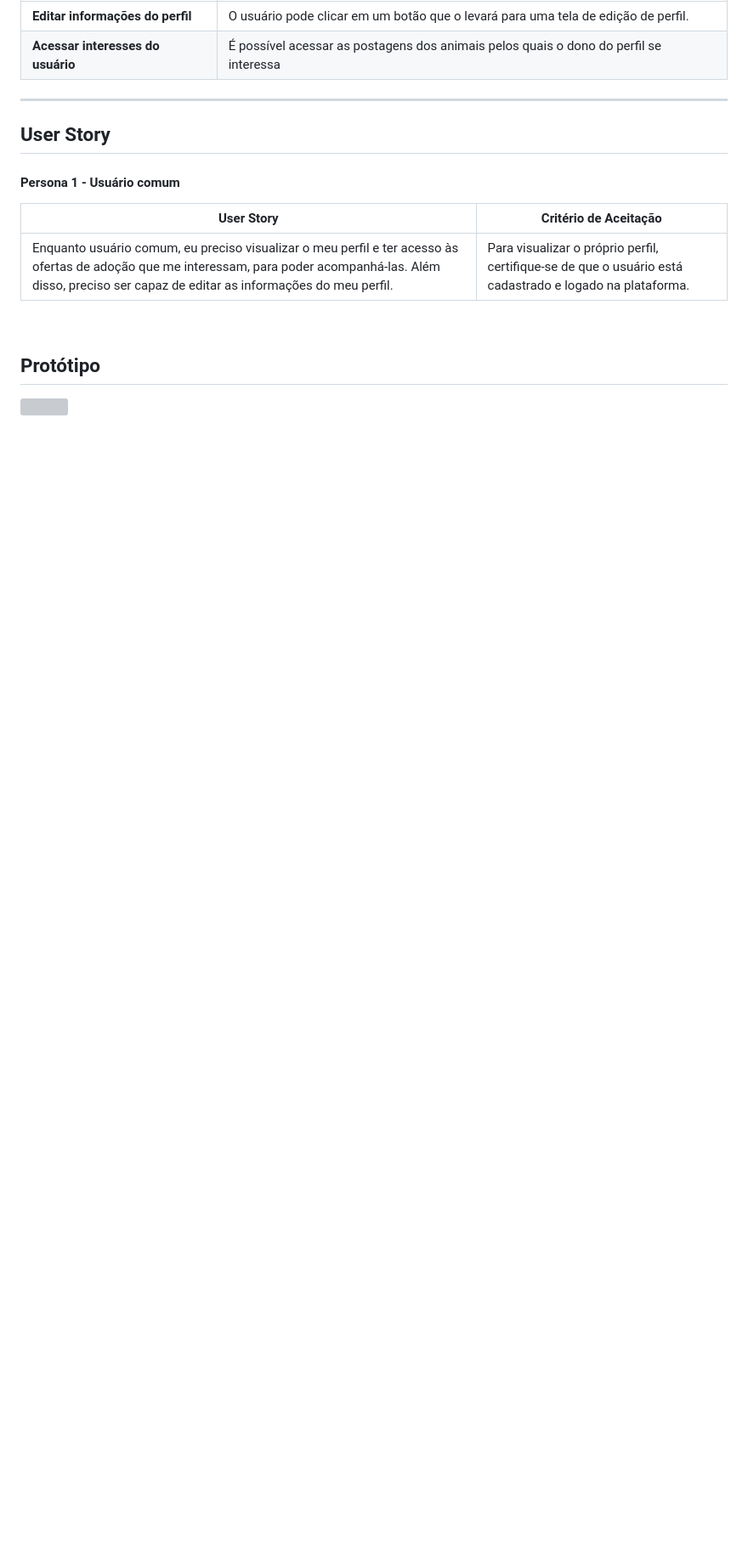
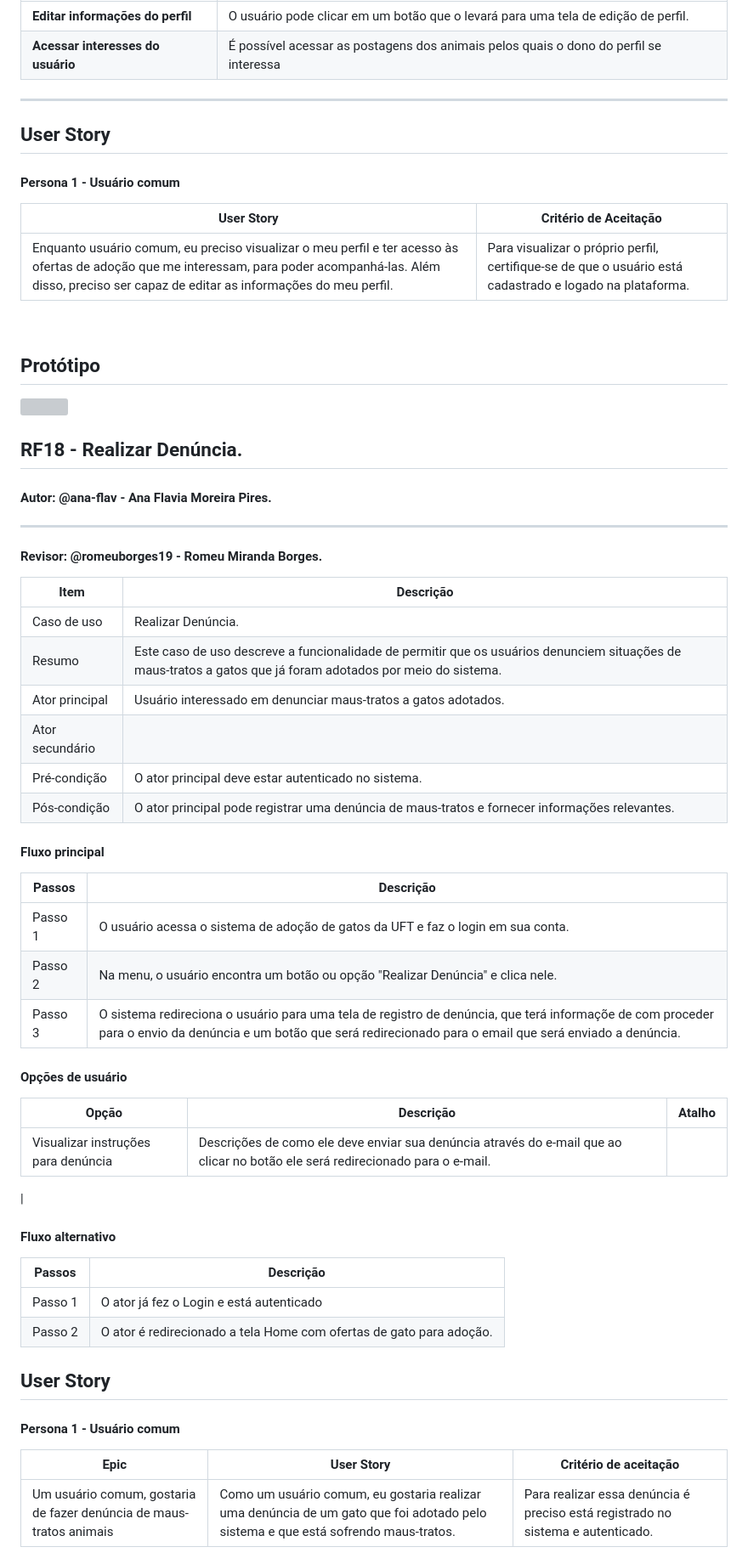
Before and after one commit to Kal-il/ES-2023_2-Adoteme, a Markdown page: README.md, the part around one of its changes. Shown at 85% size. Rendered like a GitHub page; blank space fills up the shorter version; grey boxes are pictures that could not be loaded.

Commit message:
feat: :sparkles: rf18: adicionando um novo requisito funcional do projeto

```diff
--- a/README.md
+++ b/README.md
@@ -455,3 +456,57 @@ Como um usuário comum, eu gostaria de acessar a página principal para ter uma
 ## Protótipo
 
 ![](https://uploaddeimagens.com.br/images/004/605/683/original/MacBook_Air_-_1_%281%29.png?1694569982)
+
+
+## **RF18 - Realizar Denúncia**.
+
+#### Autor: @ana-flav - Ana Flavia Moreira Pires.
+
+---
+
+#### Revisor: @romeuborges19 - Romeu Miranda Borges.
+
+| Item            | Descrição                                                              |
+| --------------- | ---------------------------------------------------------------------- |
+| Caso de uso     | Realizar Denúncia. |
+| Resumo          | Este caso de uso descreve a funcionalidade de permitir que os usuários denunciem situações de maus-tratos a gatos que já foram adotados por meio do sistema. |
+| Ator principal  | Usuário interessado em denunciar maus-tratos a gatos adotados.                      |
+| Ator secundário |                                                                       |
+| Pré-condição    | O ator principal deve estar autenticado no sistema. |
+| Pós-condição    | O ator principal pode registrar uma denúncia de maus-tratos e fornecer informações relevantes. |
+
+
+
+#### Fluxo principal
+
+| Passos  | Descrição                                                                                                            |
+| ------- | -------------------------------------------------------------------------------------------------------------------- |
+| Passo 1 | O usuário acessa o sistema de adoção de gatos da UFT e faz o login em sua conta.        |
+| Passo 2 | Na menu, o usuário encontra um botão ou opção "Realizar Denúncia" e clica nele. |
+| Passo 3 | O sistema redireciona o usuário para uma tela de registro de denúncia, que terá informaçõe de com proceder para o envio da denúncia e um botão que será redirecionado para o email que será enviado a denúncia. |
+
+
+
+#### Opções de usuário
+
+| Opção       | Descrição                 | Atalho |
+| ----------- | ------------------------- | ------ |
+| Visualizar instruções para denúncia| Descrições de como ele deve enviar sua denúncia através do e-mail que ao clicar no botão ele será redirecionado para o e-mail.|
+|
+
+#### Fluxo alternativo
+
+| Passos    | Descrição                                                                                                      |
+| --------- | -------------------------------------------------------------------------------------------------------------- |
+| Passo 1 | O ator já fez o Login e está autenticado                                                                                   |
+| Passo 2 | O ator é redirecionado a tela Home com ofertas de gato para adoção.|
+
+## User Story
+
+#### Persona 1 - Usuário comum
+
+
+| Epic       | User Story                 | Critério de aceitação |
+| ----------- | ------------------------- | ------ |
+| Um usuário comum, gostaria de fazer denúncia de maus-tratos animais| Como um usuário comum, eu gostaria realizar uma denúncia de um gato que foi adotado pelo sistema e que está sofrendo maus-tratos. | Para realizar essa denúncia é preciso está registrado no sistema e autenticado.
+
```
Also changed, not shown: other parts of README.md (+6 -2 lines).
